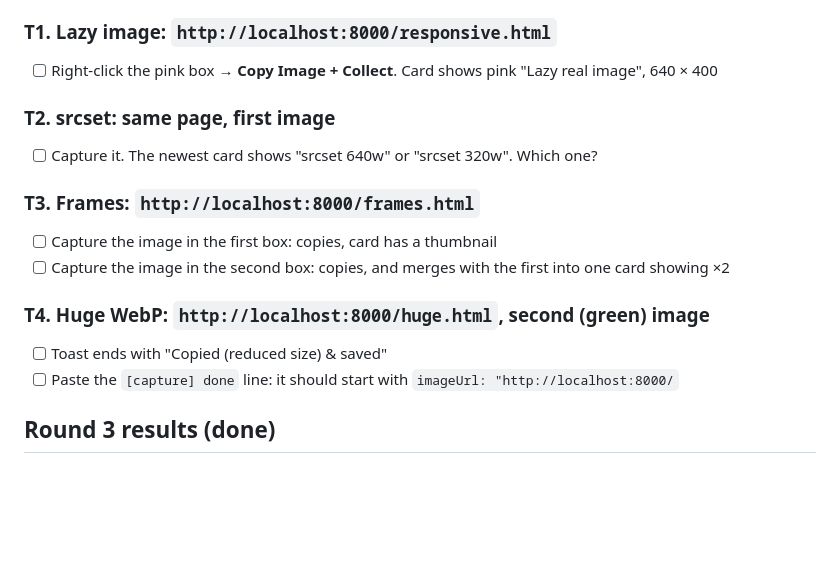
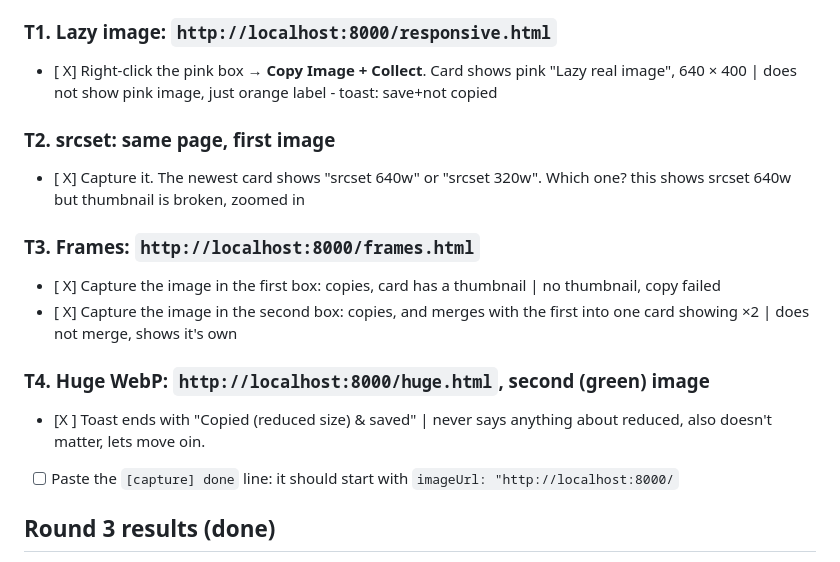
Before and after one commit to spaceunlimited/firefox-image-collector, a Markdown page: TESTING.md, the part around the change. Rendered like a GitHub page; blank space fills up the shorter version.

Commit message:
Record round 4 manual test results
Co-Authored-By: Claude Opus 5.5 <noreply@anthropic.com>

```diff
--- a/TESTING.md
+++ b/TESTING.md
@@ -31,17 +31,17 @@ If it starts with `file:///`, or the page shows a red banner, click the link in
 - [ ] `about:debugging` → **Reload** on Image Collector
 
 ### T1. Lazy image: `http://localhost:8000/responsive.html`
-- [ ] Right-click the pink box → **Copy Image + Collect**. Card shows pink "Lazy real image", 640 × 400
+- [ X] Right-click the pink box → **Copy Image + Collect**. Card shows pink "Lazy real image", 640 × 400 | does not show pink image, just orange label - toast: save+not copied
 
 ### T2. srcset: same page, first image
-- [ ] Capture it. The newest card shows "srcset 640w" or "srcset 320w". Which one?
+- [ X] Capture it. The newest card shows "srcset 640w" or "srcset 320w". Which one? this shows srcset 640w but thumbnail is broken, zoomed in
 
 ### T3. Frames: `http://localhost:8000/frames.html`
-- [ ] Capture the image in the first box: copies, card has a thumbnail
-- [ ] Capture the image in the second box: copies, and merges with the first into one card showing ×2
+- [ X] Capture the image in the first box: copies, card has a thumbnail | no thumbnail, copy failed
+- [ X] Capture the image in the second box: copies, and merges with the first into one card showing ×2 | does not merge, shows it's own
 
 ### T4. Huge WebP: `http://localhost:8000/huge.html`, second (green) image
-- [ ] Toast ends with "Copied (reduced size) & saved"
+- [X ] Toast ends with "Copied (reduced size) & saved" | never says anything about reduced, also doesn't matter, lets move oin.
 - [ ] Paste the `[capture] done` line: it should start with `imageUrl: "http://localhost:8000/`
 
 ## Round 3 results (done)
```
